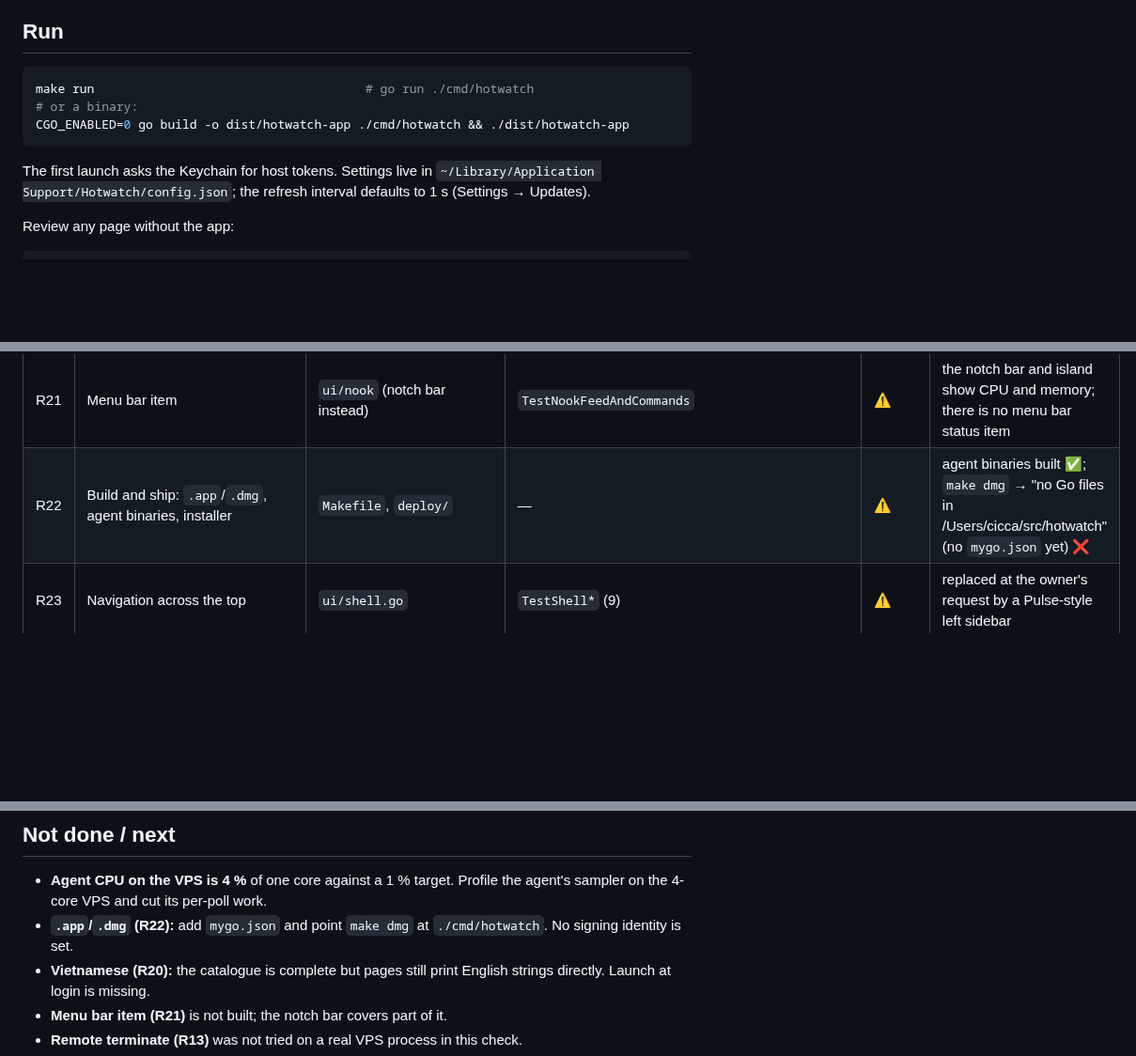
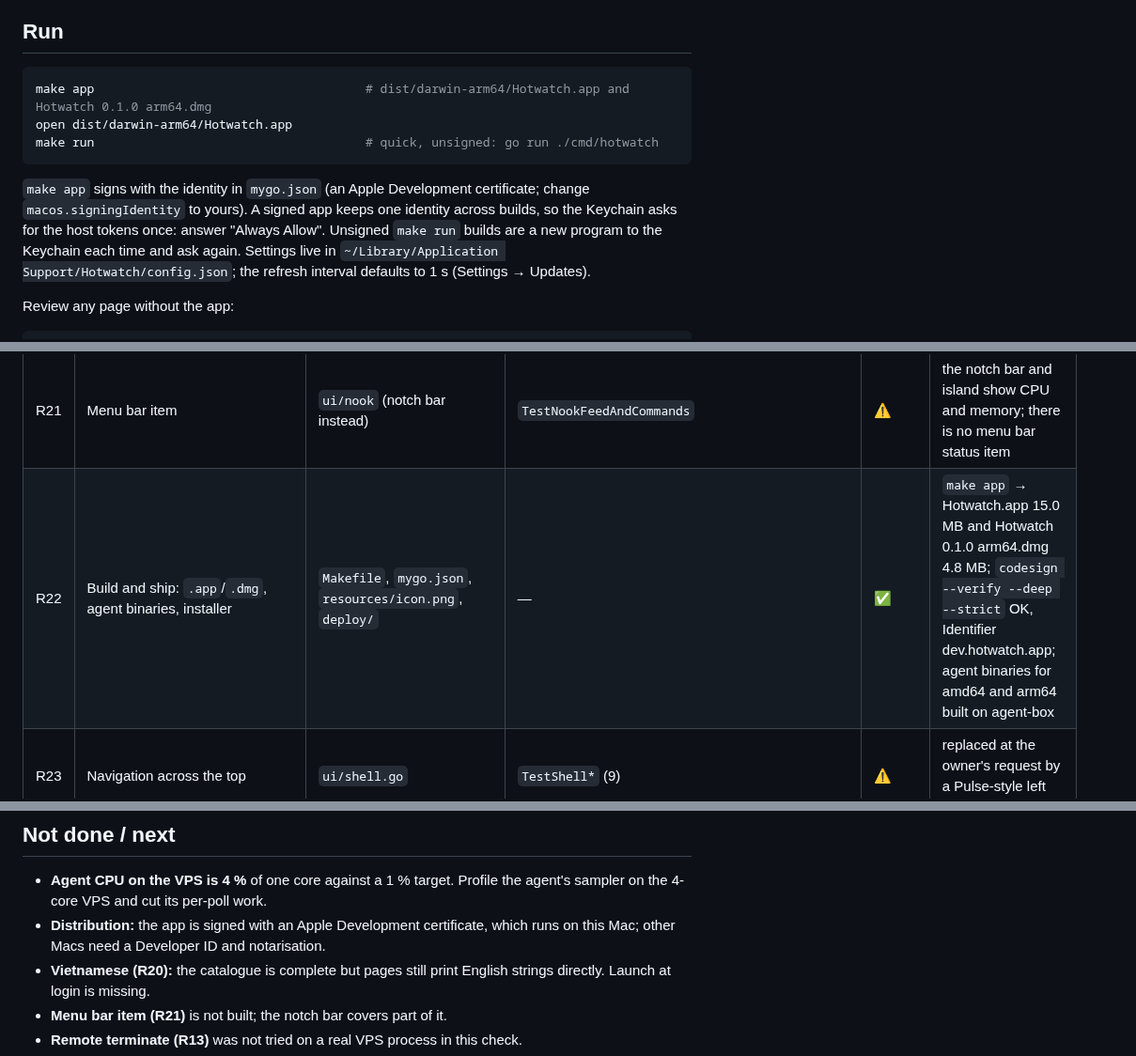
Before and after one commit to letranminhdat1516/hotwatch, a Markdown page: README.md, 3 parts joined by grey strips. Shown at 94% size. Rendered like a GitHub page; blank space fills up the shorter version.

````diff
--- a/README.md
+++ b/README.md
@@ -42,12 +42,16 @@ its SHA-256; the app keeps the token in the macOS Keychain (service
 ## Run
 
 ```sh
-make run                                     # go run ./cmd/hotwatch
-# or a binary:
-CGO_ENABLED=0 go build -o dist/hotwatch-app ./cmd/hotwatch && ./dist/hotwatch-app
+make app                                     # dist/darwin-arm64/Hotwatch.app and Hotwatch 0.1.0 arm64.dmg
+open dist/darwin-arm64/Hotwatch.app
+make run                                     # quick, unsigned: go run ./cmd/hotwatch
 ```
 
-The first launch asks the Keychain for host tokens. Settings live in
+`make app` signs with the identity in `mygo.json` (an Apple Development
+certificate; change `macos.signingIdentity` to yours). A signed app keeps
+one identity across builds, so the Keychain asks for the host tokens once:
+answer "Always Allow". Unsigned `make run` builds are a new program to the
+Keychain each time and ask again. Settings live in
 `~/Library/Application Support/Hotwatch/config.json`; the refresh interval
 defaults to 1 s (Settings → Updates).
 
@@ -103,7 +107,7 @@ Suite: `go test -count=1 ./...` on the Mac → **33 ok, 4 without tests, exit 0*
 | R19 | Clean-room | whole repo | — | ✅ | `git ls-files \| grep -i pulse` → nothing; pages rebuilt from screenshots; icons are Lucide (ISC) or SF Symbols drawn by macOS at run time |
 | R20 | Settings: interval, language, columns, launch at login | `ui/pages/settings.go`, `store/`, `ui/i18n` | `TestSettingsPageChangesIntervalAndUnits`, `TestIntervalDefaults`, `TestEveryEnglishKeyHasVietnamese` | ⚠️ | interval, units and columns work; the Vietnamese catalogue is complete but pages are not switched to it; no launch at login |
 | R21 | Menu bar item | `ui/nook` (notch bar instead) | `TestNookFeedAndCommands` | ⚠️ | the notch bar and island show CPU and memory; there is no menu bar status item |
-| R22 | Build and ship: `.app`/`.dmg`, agent binaries, installer | `Makefile`, `deploy/` | — | ⚠️ | agent binaries built ✅; `make dmg` → "no Go files in /Users/cicca/src/hotwatch" (no `mygo.json` yet) ❌ |
+| R22 | Build and ship: `.app`/`.dmg`, agent binaries, installer | `Makefile`, `mygo.json`, `resources/icon.png`, `deploy/` | — | ✅ | `make app` → Hotwatch.app 15.0 MB and Hotwatch 0.1.0 arm64.dmg 4.8 MB; `codesign --verify --deep --strict` OK, Identifier dev.hotwatch.app; agent binaries for amd64 and arm64 built on agent-box |
 | R23 | Navigation across the top | `ui/shell.go` | `TestShell*` (9) | ⚠️ | replaced at the owner's request by a Pulse-style left sidebar |
 | R24 | Host panel on the right | `ui/shell.go` host switcher | `TestHostSwitch*` (4) | ⚠️ | replaced with R23: hosts are a switcher at the foot of the sidebar |
 | R25 | First data < 1 s; page or host switch < 100 ms | `cmd/hotwatch/wire.go` | `TestTimings` | ✅ | app log: `ui.first_data ms=390`; 11 `ui.switch` entries, the slowest 11 ms |
@@ -112,8 +116,8 @@ Suite: `go test -count=1 ./...` on the Mac → **33 ok, 4 without tests, exit 0*
 
 - **Agent CPU on the VPS is 4 %** of one core against a 1 % target. Profile the
   agent's sampler on the 4-core VPS and cut its per-poll work.
-- **`.app`/`.dmg` (R22):** add `mygo.json` and point `make dmg` at
-  `./cmd/hotwatch`. No signing identity is set.
+- **Distribution:** the app is signed with an Apple Development certificate,
+  which runs on this Mac; other Macs need a Developer ID and notarisation.
 - **Vietnamese (R20):** the catalogue is complete but pages still print
   English strings directly. Launch at login is missing.
 - **Menu bar item (R21)** is not built; the notch bar covers part of it.
````
Also changed, not shown: resources/icon.png (added), 3 other files.
